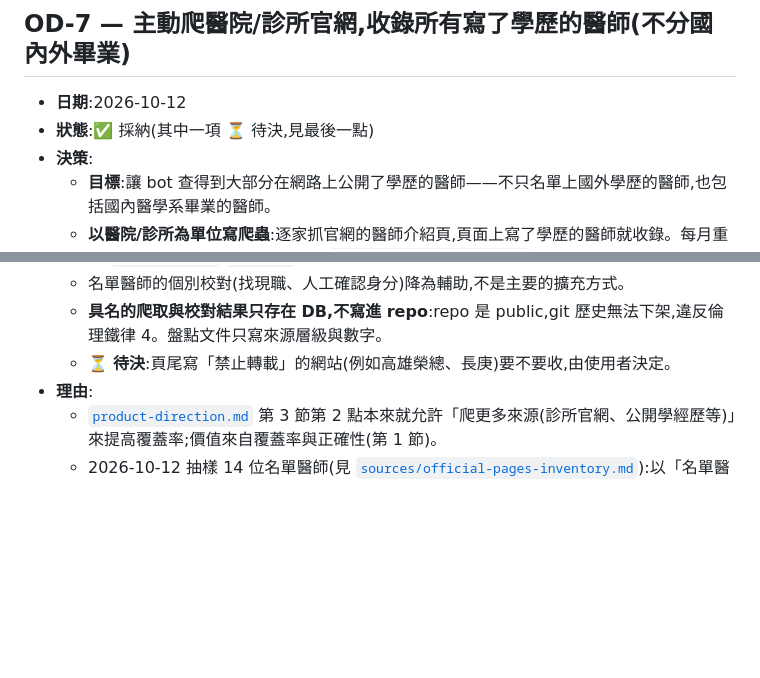
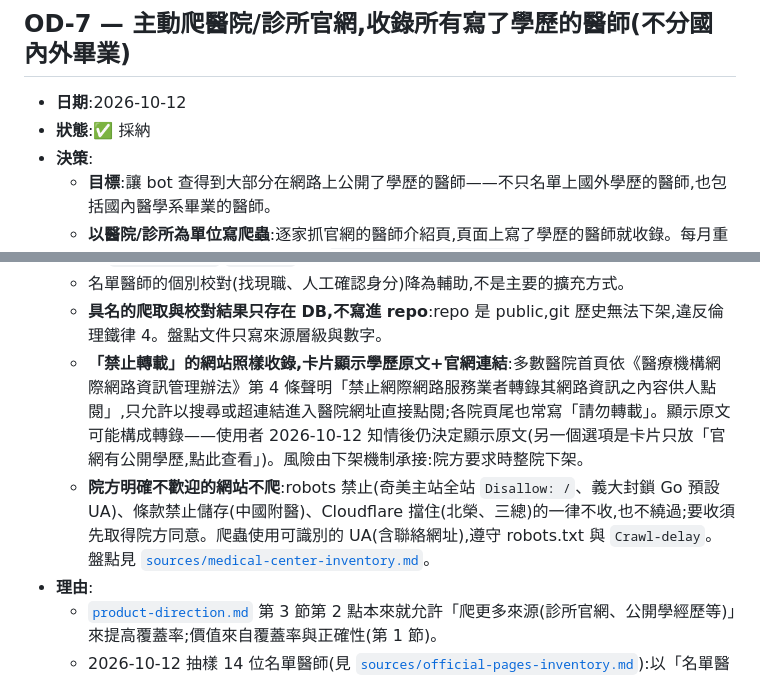
Before and after one commit to dfgh012316/popofinder, a Markdown page: docs/open-decisions.md, 2 parts joined by grey strips. Drawn GitHub-style; blank space fills up the shorter version.

```diff
--- a/docs/open-decisions.md
+++ b/docs/open-decisions.md
@@ -77,7 +77,7 @@
 ## OD-7 — 主動爬醫院/診所官網,收錄所有寫了學歷的醫師(不分國內外畢業)
 
 - **日期**:2026-10-12
-- **狀態**:✅ 採納(其中一項 ⏳ 待決,見最後一點)
+- **狀態**:✅ 採納
 - **決策**:
   - **目標**:讓 bot 查得到大部分在網路上公開了學歷的醫師——不只名單上國外學歷的醫師,也包括國內醫學系畢業的醫師。
   - **以醫院/診所為單位寫爬蟲**:逐家抓官網的醫師介紹頁,頁面上寫了學歷的醫師就收錄。每月重爬;頁面上消失的醫師刪除,異動由 `medical_personnel_history` 記錄(OD-8)。先後順序依盤點結果決定,先做醫學中心。
@@ -88,7 +88,8 @@
   - `verification_status` 不因官網資料而改變:「官網公開」由 `source` 表達,`self_reported`/`verified` 的語意保留給醫師認領(OD-4)。
   - 名單醫師的個別校對(找現職、人工確認身分)降為輔助,不是主要的擴充方式。
   - **具名的爬取與校對結果只存在 DB,不寫進 repo**:repo 是 public,git 歷史無法下架,違反倫理鐵律 4。盤點文件只寫來源層級與數字。
-  - ⏳ **待決**:頁尾寫「禁止轉載」的網站(例如高雄榮總、長庚)要不要收,由使用者決定。
+  - **「禁止轉載」的網站照樣收錄,卡片顯示學歷原文+官網連結**:多數醫院首頁依《醫療機構網際網路資訊管理辦法》第 4 條聲明「禁止網際網路服務業者轉錄其網路資訊之內容供人點閱」,只允許以搜尋或超連結進入醫院網址直接點閱;各院頁尾也常寫「請勿轉載」。顯示原文可能構成轉錄——使用者 2026-10-12 知情後仍決定顯示原文(另一個選項是卡片只放「官網有公開學歷,點此查看」)。風險由下架機制承接:院方要求時整院下架。
+  - **院方明確不歡迎的網站不爬**:robots 禁止(奇美主站全站 `Disallow: /`、義大封鎖 Go 預設 UA)、條款禁止儲存(中國附醫)、Cloudflare 擋住(北榮、三總)的一律不收,也不繞過;要收須先取得院方同意。爬蟲使用可識別的 UA(含聯絡網址),遵守 robots.txt 與 `Crawl-delay`。盤點見 [`sources/medical-center-inventory.md`](sources/medical-center-inventory.md)。
 - **理由**:
   - [`product-direction.md`](product-direction.md) 第 3 節第 2 點本來就允許「爬更多來源(診所官網、公開學經歷等)」來提高覆蓋率;價值來自覆蓋率與正確性(第 1 節)。
   - 2026-10-12 抽樣 14 位名單醫師(見 [`sources/official-pages-inventory.md`](sources/official-pages-inventory.md)):以「名單醫師」為單位很難——要找醫師現在在哪、分辨同名,14 位只有 4 位能用官網確認學歷(0 位矛盾),而且名單的醫院欄大多過期。但以「醫院」為單位時,頁面本身就寫了「這位醫師、在這家醫院、學歷是什麼」,不需要比對身分;抽樣中有醫師介紹的頁面多半寫了學歷(義大新陳代謝科 11/16、牙科部 17/18、大里仁愛醫院乳房外科 4/4)。
```
Also changed, not shown: docs/sources/medical-center-inventory.md (added, +59 -0 lines), docs/sources/official-pages-inventory.md (+1 -1 lines).
